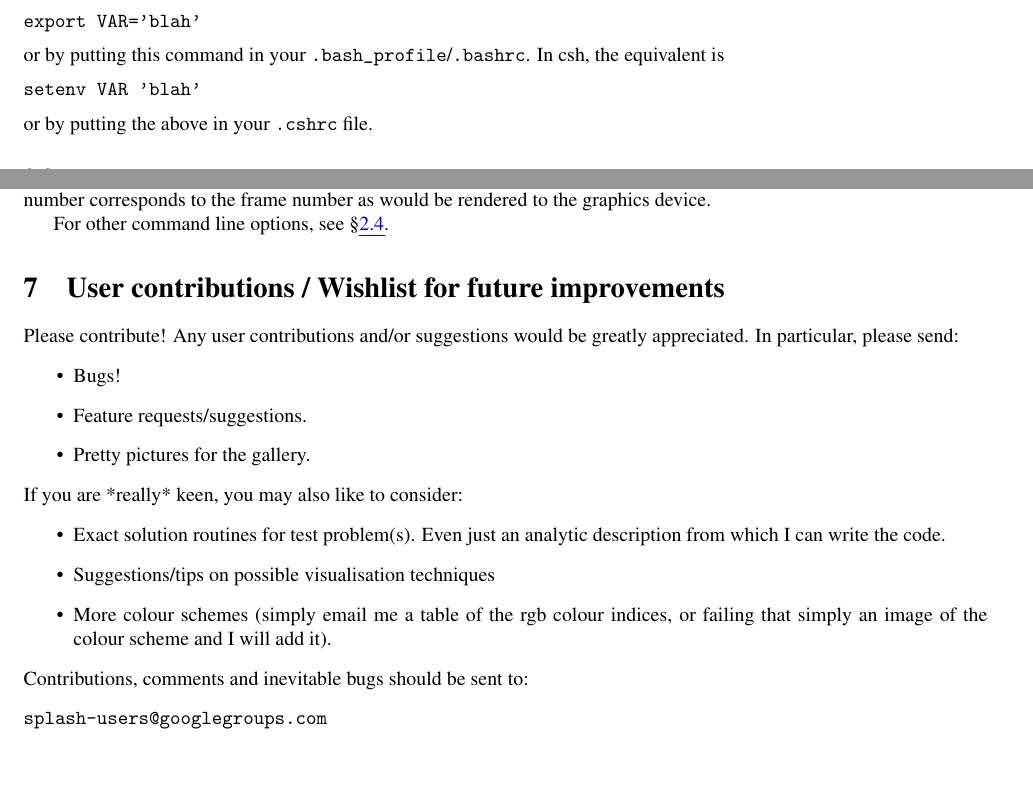
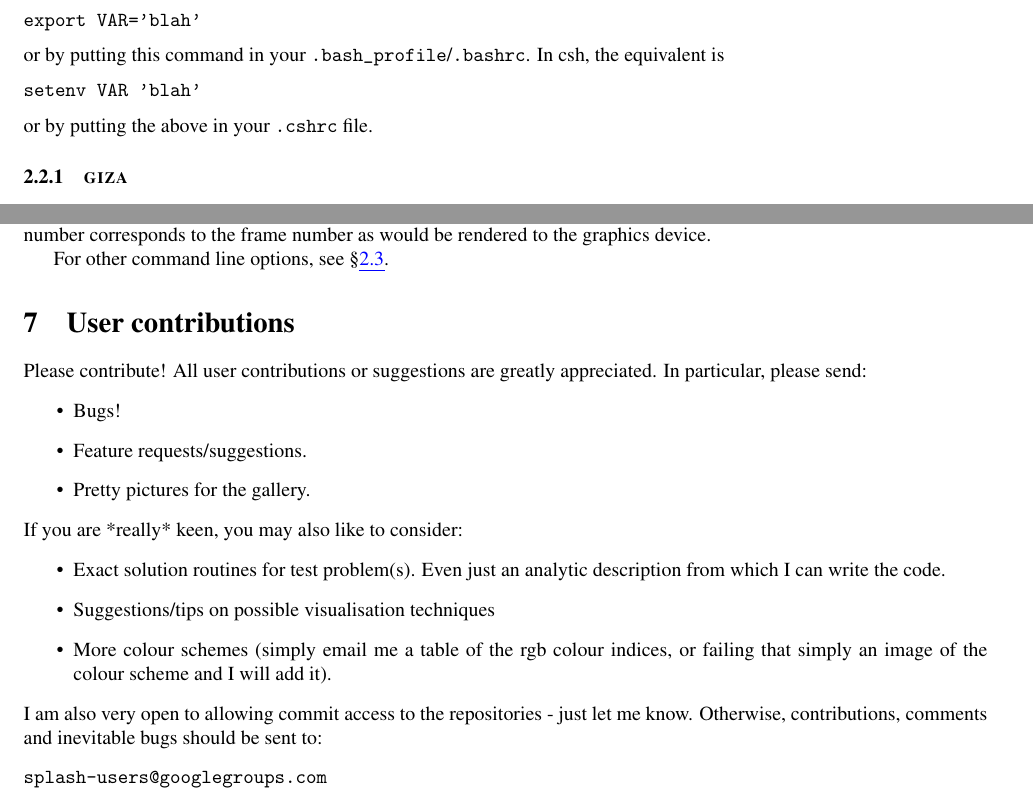
Before and after one commit to danieljprice/splash, a LaTeX document (docs/splash.tex): two parts of pages 10 and 56 of 62, joined at a grey line, cut so that both start at the same text, the shorter picture padded with empty space. Compiled offline with pdfLaTeX; a LaTeX package or settings file that is missing is left out.

Commit message:
minor issues with docs fixed
git-svn-id: https://svn-vre.its.monash.edu.au/mathsci/splash@4729 cab04810-efc7-4a10-8ecf-f366c833a2ad

```diff
--- a/docs/splash.tex
+++ b/docs/splash.tex
@@ -282,7 +282,7 @@ or by putting the above in your \verb+.cshrc+ file.
 %them in your .bashrc or tcsh/csh equivalent file). For other environment
 %variables which can be set, refer to the PGPLOT user guide.
 
-\subsection{\giza}
+\subsubsection{\giza}
 Several environment variables affect the backend plotting library. Probably the most useful is the ability to change font:
 \begin{verbatim}
 export GIZA_FONT='Helvetica'
@@ -2400,8 +2400,8 @@ See \S\ref{sec:movies} and the online FAQ (\url{http://users.monash.edu.au/~dpri
 
   For other command line options, see \S\ref{sec:commandline}.
 
-\section{User contributions / Wishlist for future improvements}%HEVEA\cutname{wishlist.html}
- Please contribute! Any user contributions and/or suggestions would be greatly
+\section{User contributions}%HEVEA\cutname{wishlist.html}
+ Please contribute! All user contributions or suggestions are greatly
 appreciated. In particular, please send:
 \begin{itemize}
 \item Bugs!
@@ -2414,7 +2414,7 @@ If you are *really* keen, you may also like to consider:
 \item Suggestions/tips on possible visualisation techniques
 \item More colour schemes (simply email me a table of the rgb colour indices, or failing that simply an image of the colour scheme and I will add it).
 \end{itemize}
-Contributions, comments and inevitable bugs should be sent to:
+I am also very open to allowing commit access to the repositories - just let me know. Otherwise, contributions, comments and inevitable bugs should be sent to:
 \begin{verbatim}
 splash-users@googlegroups.com
 \end{verbatim}
```
